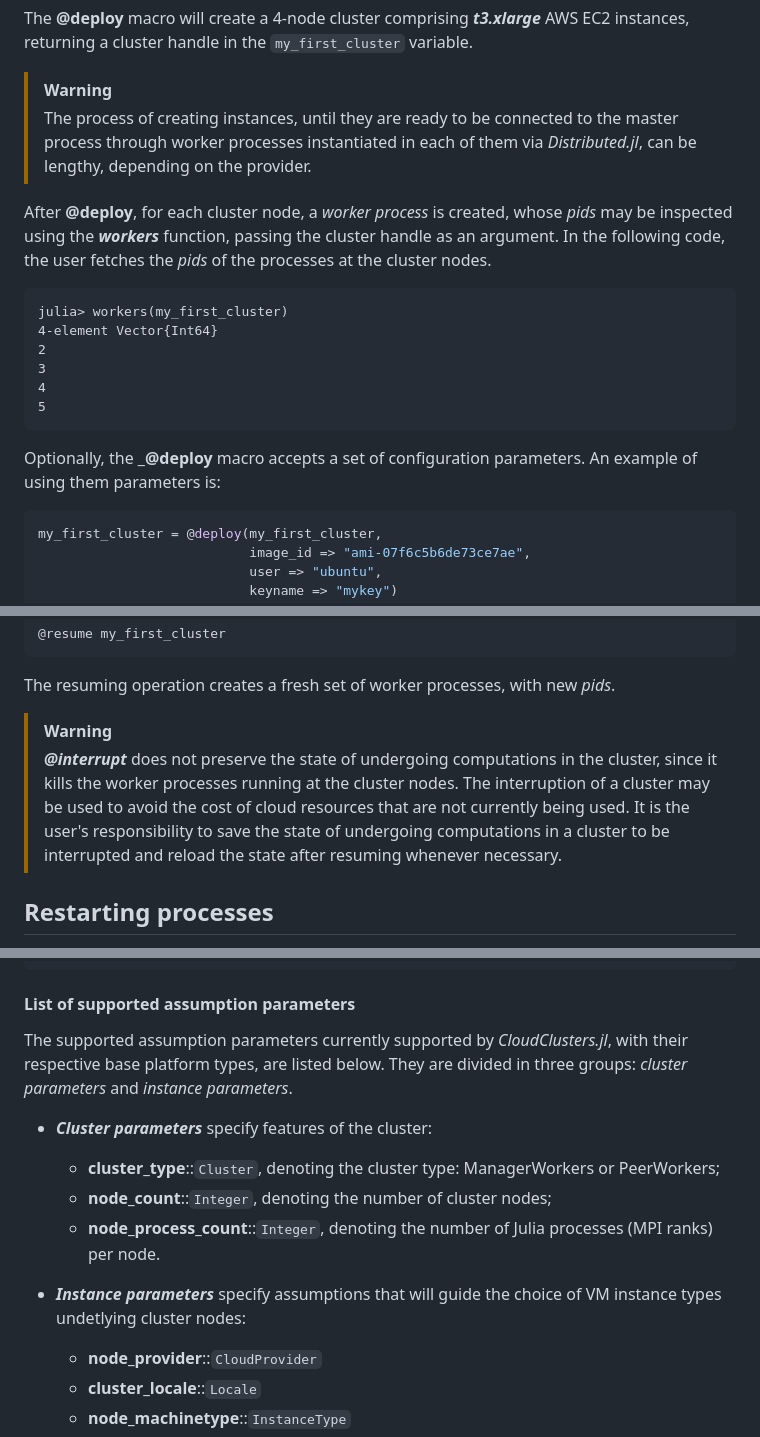
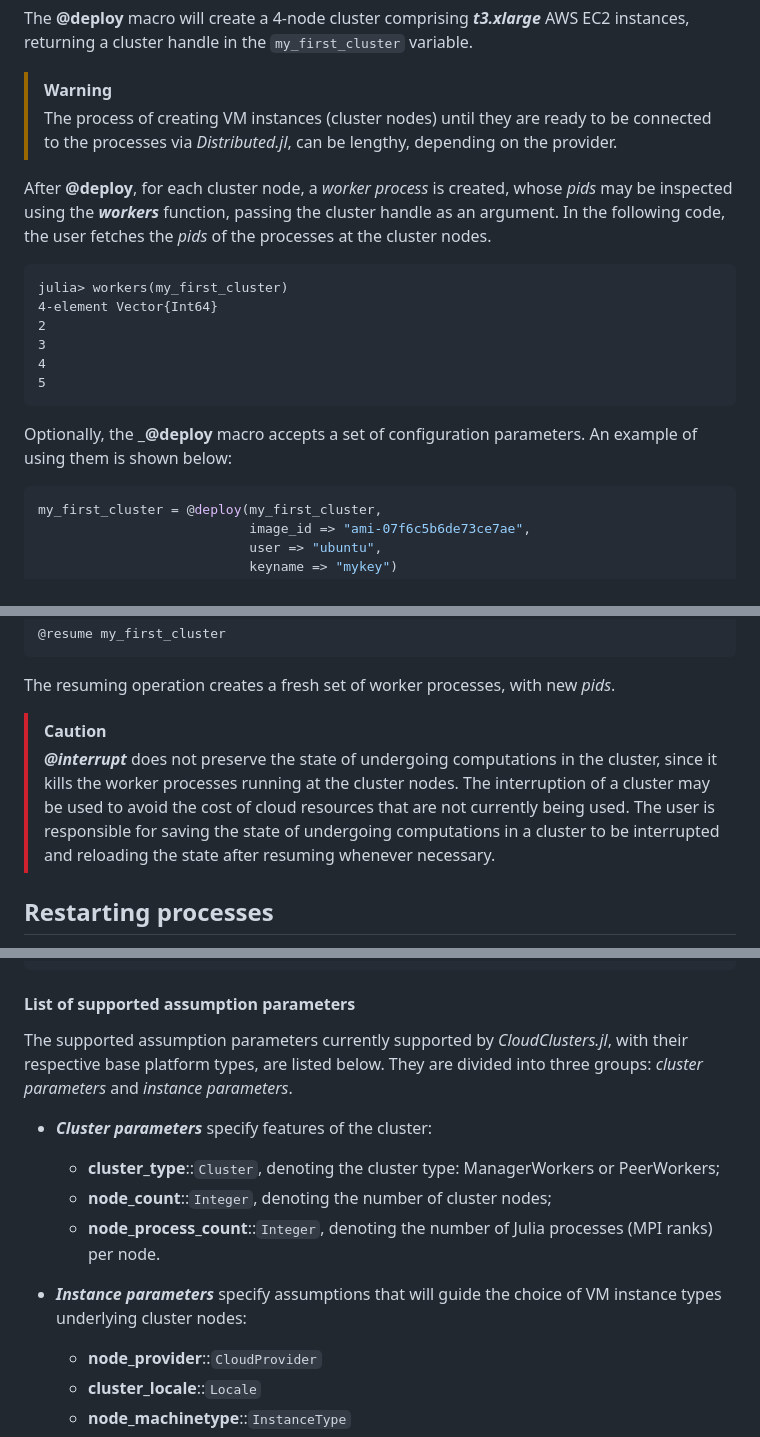
Before and after one commit to PlatformAwareProgramming/CloudClusters.jl, a Markdown page: README.md, 3 parts joined by grey strips. GitHub-like rendering.

````diff
--- a/README.md
+++ b/README.md
@@ -56,7 +62,7 @@ my_first_cluster = @deploy my_first_cluster
 The __@deploy__ macro will create a 4-node cluster comprising ___t3.xlarge___ AWS EC2 instances, returning a cluster handle in the ```my_first_cluster``` variable.
 
 >[!WARNING]
->The process of creating instances, until they are ready to be connected to the master process through worker processes instantiated in each of them via _Distributed.jl_, can be lengthy, depending on the provider.
+>The process of creating VM instances (cluster nodes) until they are ready to be connected to the processes via _Distributed.jl_, can be lengthy, depending on the provider.
 
 After __@deploy__, for each cluster node, a _worker process_ is created, whose _pids_ may be inspected using the ___workers___ function, passing the cluster handle as an argument. In the following code, the user fetches the _pids_ of the processes at the cluster nodes.
 
@@ -69,7 +75,7 @@ julia> workers(my_first_cluster)
 5
 ```
 
-Optionally, the ___@deploy__ macro accepts a set of configuration parameters. An example of using them parameters is:
+Optionally, the ___@deploy__ macro accepts a set of configuration parameters. An example of using them is shown below:
 
 ```julia
 my_first_cluster = @deploy(my_first_cluster,
@@ -192,8 +198,8 @@ An interrupted cluster can be put back to the running state through the ___@resu
 ```
 The resuming operation creates a fresh set of worker processes, with new _pids_.
 
-> [!WARNING]
-> ___@interrupt___ does not preserve the state of undergoing computations in the cluster, since it kills the worker processes running at the cluster nodes. The interruption of a cluster may be used to avoid the cost of cloud resources that are not currently being used. It is the user's responsibility to save the state of undergoing computations in a cluster to be interrupted and reload the state after resuming whenever necessary.
+> [!CAUTION]
+> ___@interrupt___ does not preserve the state of undergoing computations in the cluster, since it kills the worker processes running at the cluster nodes. The interruption of a cluster may be used to avoid the cost of cloud resources that are not currently being used. The user is responsible for saving the state of undergoing computations in a cluster to be interrupted and reloading the state after resuming whenever necessary.
 
 ## Restarting processes
 
@@ -288,7 +294,7 @@ julia> @resolve cc
 
 #### List of supported assumption parameters
 
-The supported assumption parameters currently supported by _CloudClusters.jl_, with their respective base platform types, are listed below. They are divided in three groups: _cluster parameters_ and _instance parameters_.
+The supported assumption parameters currently supported by _CloudClusters.jl_, with their respective base platform types, are listed below. They are divided into three groups: _cluster parameters_ and _instance parameters_.
 
 
 * ___Cluster parameters___ specify features of the cluster:
@@ -296,7 +302,7 @@ The supported assumption parameters currently supported by _CloudClusters.jl_, w
    * __node_count__::```Integer```, denoting the number of cluster nodes;
    * __node_process_count__::```Integer```, denoting the number of Julia processes (MPI ranks) per node.
 
-* ___Instance parameters___ specify assumptions that will guide the choice of VM instance types undetlying cluster nodes:
+* ___Instance parameters___ specify assumptions that will guide the choice of VM instance types underlying cluster nodes:
    * __node_provider__::```CloudProvider```
    * __cluster_locale__::```Locale```
    * __node_machinetype__::```InstanceType```
````
Also changed, not shown: other parts of README.md (+18 -12 lines).
